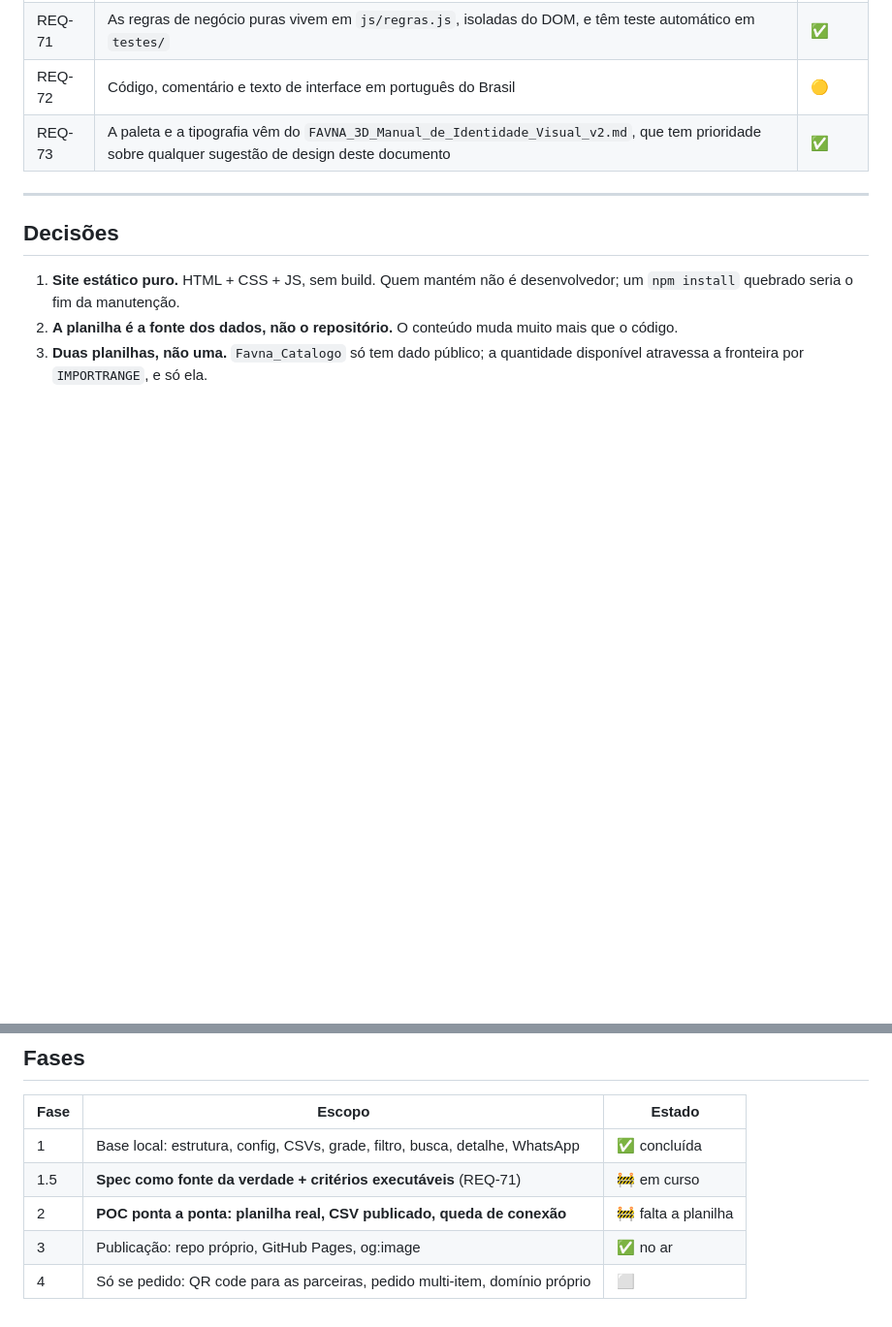
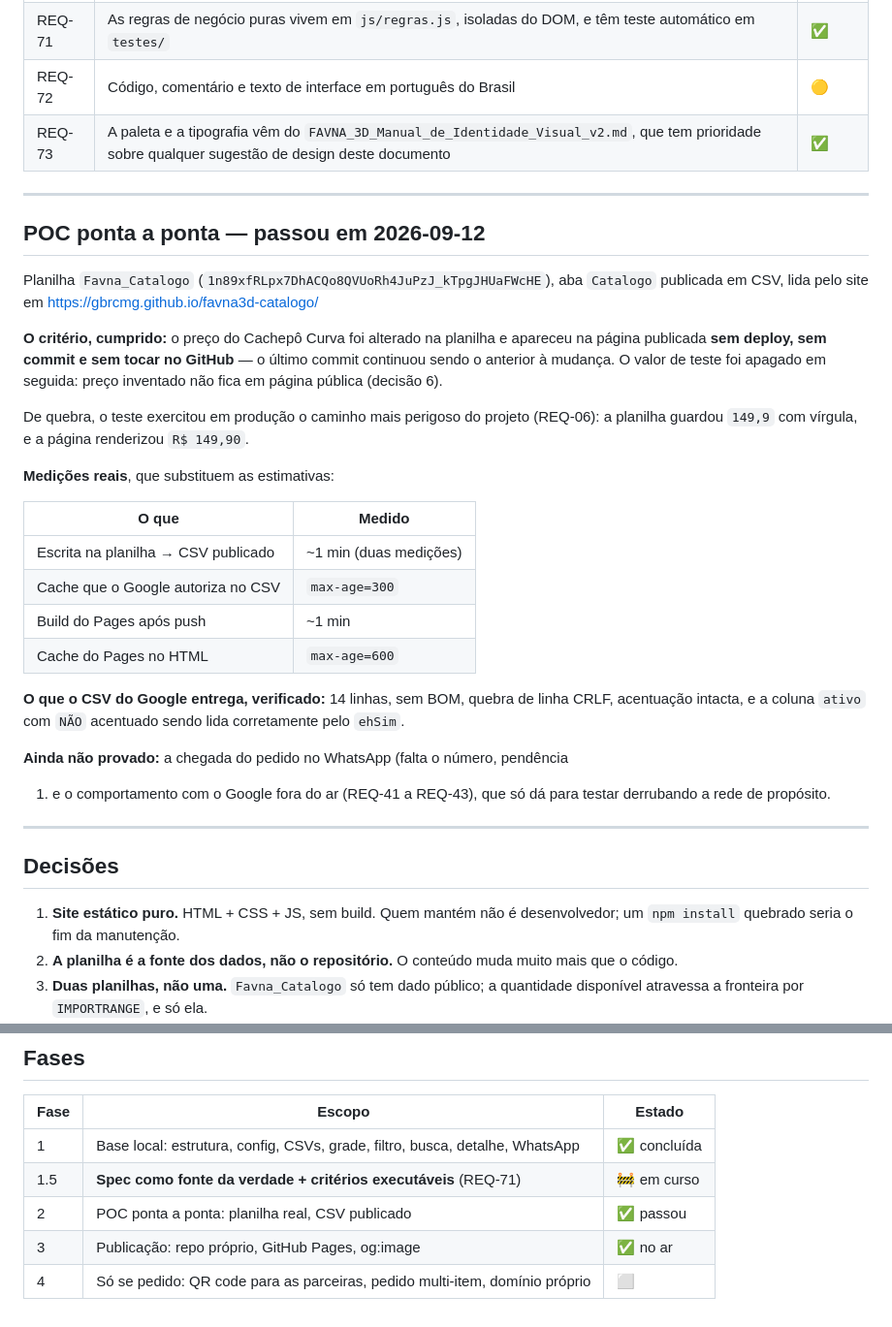
Before and after one commit to gbrcmg/favna3d-catalogo, a Markdown page: ESPECIFICACAO.md, 2 parts joined by grey strips. Shown at 97% size. Rendered like a GitHub page; blank space fills up the shorter version.

Commit message:
POC ponta a ponta passou: planilha muda a página sem deploy
Registra o resultado e troca estimativa por medição.

O critério de aceite numero 1 do briefing esta cumprido: alterei o preço do
Cachepô Curva na planilha e ele apareceu na página publicada sem deploy, sem
commit e sem tocar no GitHub. O valor de teste foi apagado depois, porque
preço inventado não fica em página pública.

O teste ainda exercitou em produção o caminho mais perigoso do projeto: a
planilha guardou 149,9 com vírgula e a página renderizou R$ 149,90. O que
até agora era teste unitário virou verificação de ponta a ponta.

REQ-01, REQ-11, REQ-50 e REQ-55 passam a cumpridos, todos verificados no ar.

Medições que substituem as estimativas do README: escrita na planilha chega
ao CSV publicado em cerca de 1 minuto; o Google autoriza max-age=300 no CSV;
o build do Pages leva cerca de 1 minuto e serve o HTML com max-age=600.

Segue sem prova a chegada do pedido no WhatsApp, que depende do número, e o
comportamento com o Google fora do ar.

Co-Authored-By: Claude Opus 5 <noreply@anthropic.com>
Claude-Session: https://claude.ai/code/session_01QuA9trTnvqi84jdNhwSCB2

```diff
--- a/ESPECIFICACAO.md
+++ b/ESPECIFICACAO.md
@@ -177,6 +177,40 @@ cima disso, então o atraso que sobra é só o da republicação do lado do Goog
 | REQ-71 | As regras de negócio puras vivem em `js/regras.js`, isoladas do DOM, e têm teste automático em `testes/` | ✅ |
 | REQ-72 | Código, comentário e texto de interface em português do Brasil | 🟡 |
 | REQ-73 | A paleta e a tipografia vêm do `FAVNA_3D_Manual_de_Identidade_Visual_v2.md`, que tem prioridade sobre qualquer sugestão de design deste documento | ✅ |
+
+---
+
+## POC ponta a ponta — passou em 2026-09-12
+
+Planilha `Favna_Catalogo` (`1n89xfRLpx7DhACQo8QVUoRh4JuPzJ_kTpgJHUaFWcHE`), aba
+`Catalogo` publicada em CSV, lida pelo site em
+https://gbrcmg.github.io/favna3d-catalogo/
+
+**O critério, cumprido:** o preço do Cachepô Curva foi alterado na planilha e
+apareceu na página publicada **sem deploy, sem commit e sem tocar no GitHub** — o
+último commit continuou sendo o anterior à mudança. O valor de teste foi apagado
+em seguida: preço inventado não fica em página pública (decisão 6).
+
+De quebra, o teste exercitou em produção o caminho mais perigoso do projeto
+(REQ-06): a planilha guardou `149,9` com vírgula, e a página renderizou
+`R$ 149,90`.
+
+**Medições reais**, que substituem as estimativas:
+
+| O que | Medido |
+|---|---|
+| Escrita na planilha → CSV publicado | ~1 min (duas medições) |
+| Cache que o Google autoriza no CSV | `max-age=300` |
+| Build do Pages após push | ~1 min |
+| Cache do Pages no HTML | `max-age=600` |
+
+**O que o CSV do Google entrega, verificado:** 14 linhas, sem BOM, quebra de linha
+CRLF, acentuação intacta, e a coluna `ativo` com `NÃO` acentuado sendo lida
+corretamente pelo `ehSim`.
+
+**Ainda não provado:** a chegada do pedido no WhatsApp (falta o número, pendência
+1) e o comportamento com o Google fora do ar (REQ-41 a REQ-43), que só dá para
+testar derrubando a rede de propósito.
 
 ---
 
@@ -267,6 +301,6 @@ locais, mas **não deve ir para o GitHub Pages**.
 |---|---|---|
 | 1 | Base local: estrutura, config, CSVs, grade, filtro, busca, detalhe, WhatsApp | ✅ concluída |
 | 1.5 | **Spec como fonte da verdade + critérios executáveis** (REQ-71) | 🚧 em curso |
-| 2 | **POC ponta a ponta: planilha real, CSV publicado, queda de conexão** | 🚧 falta a planilha |
+| 2 | POC ponta a ponta: planilha real, CSV publicado | ✅ passou |
 | 3 | Publicação: repo próprio, GitHub Pages, og:image | ✅ no ar |
 | 4 | Só se pedido: QR code para as parceiras, pedido multi-item, domínio próprio | ⬜ |
```
Also changed, not shown: other parts of ESPECIFICACAO.md (+4 -4 lines).
